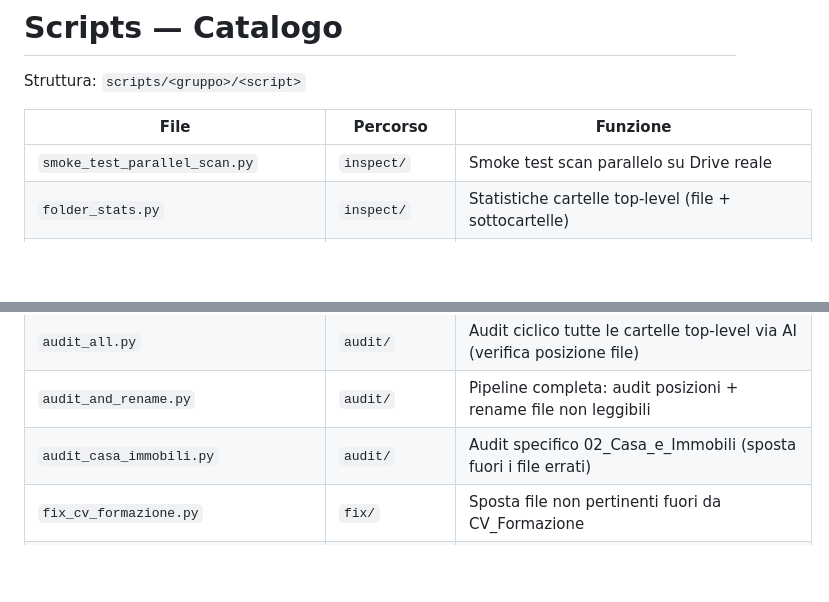
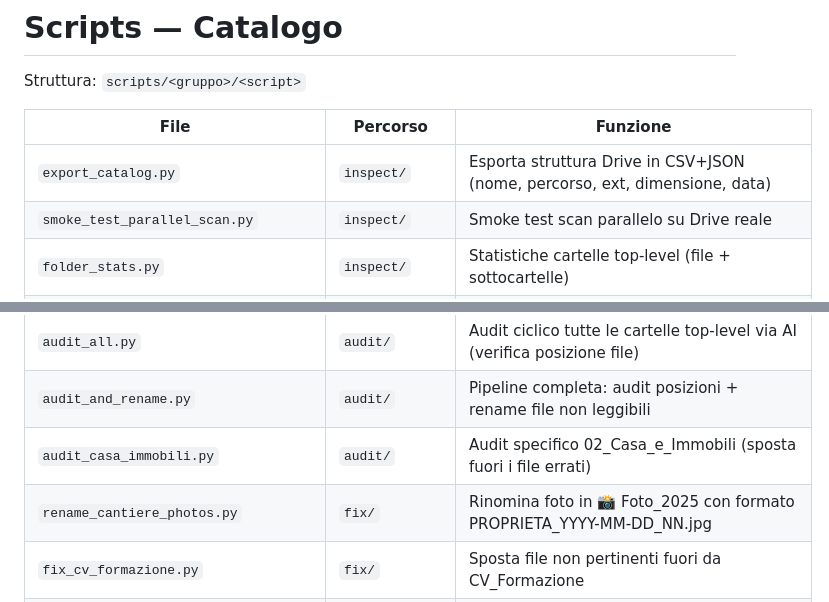
Before and after one commit to giandemoncell-prog/drive-organizer, a Markdown page: scripts/CATALOG.md, 2 parts joined by grey strips. Drawn GitHub-style; blank space fills up the shorter version.

Commit message:
docs: aggiorna CATALOG.md con export_catalog e rename_cantiere_photos
Co-Authored-By: Claude Sonnet 4.6 <noreply@anthropic.com>

```diff
--- a/scripts/CATALOG.md
+++ b/scripts/CATALOG.md
@@ -4,6 +4,7 @@ Struttura: `scripts/<gruppo>/<script>`
 
 | File | Percorso | Funzione |
 |------|----------|----------|
+| `export_catalog.py` | `inspect/` | Esporta struttura Drive in CSV+JSON (nome, percorso, ext, dimensione, data) |
 | `smoke_test_parallel_scan.py` | `inspect/` | Smoke test scan parallelo su Drive reale |
 | `folder_stats.py` | `inspect/` | Statistiche cartelle top-level (file + sottocartelle) |
 | `list_folders.py` | `inspect/` | Lista cartelle root con indicazione ownership |
@@ -16,6 +17,7 @@ Struttura: `scripts/<gruppo>/<script>`
 | `audit_all.py` | `audit/` | Audit ciclico tutte le cartelle top-level via AI (verifica posizione file) |
 | `audit_and_rename.py` | `audit/` | Pipeline completa: audit posizioni + rename file non leggibili |
 | `audit_casa_immobili.py` | `audit/` | Audit specifico 02_Casa_e_Immobili (sposta fuori i file errati) |
+| `rename_cantiere_photos.py` | `fix/` | Rinomina foto in 📸 Foto_2025 con formato PROPRIETA_YYYY-MM-DD_NN.jpg |
 | `fix_cv_formazione.py` | `fix/` | Sposta file non pertinenti fuori da CV_Formazione |
 | `fix_documenti_vari.py` | `fix/` | Sposta file da Documenti_Vari nelle cartelle corrette (v1) |
 | `fix_documenti_vari2.py` | `fix/` | Sposta file da Documenti_Vari (v2 — bulk load, evita apostrofi) |
```
